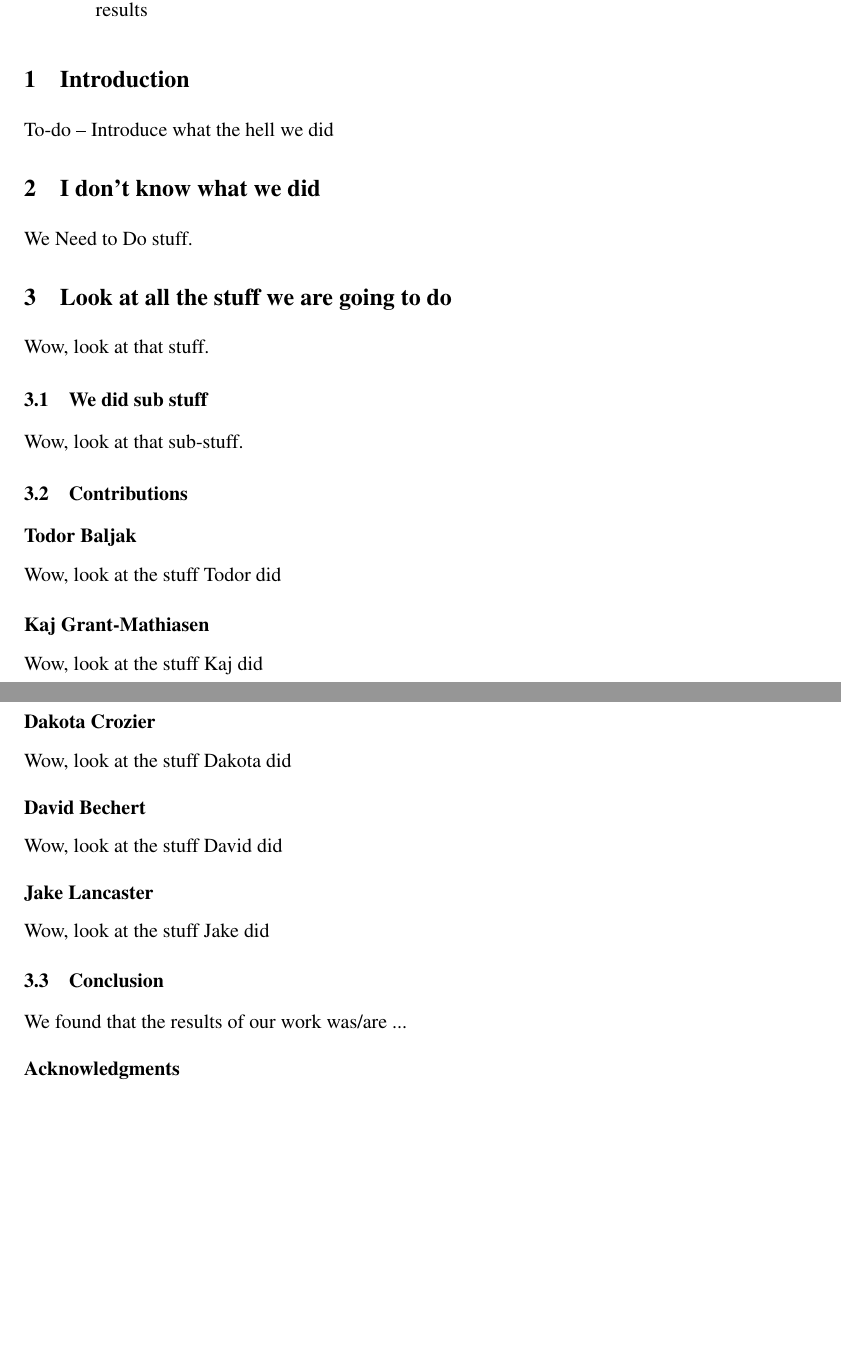
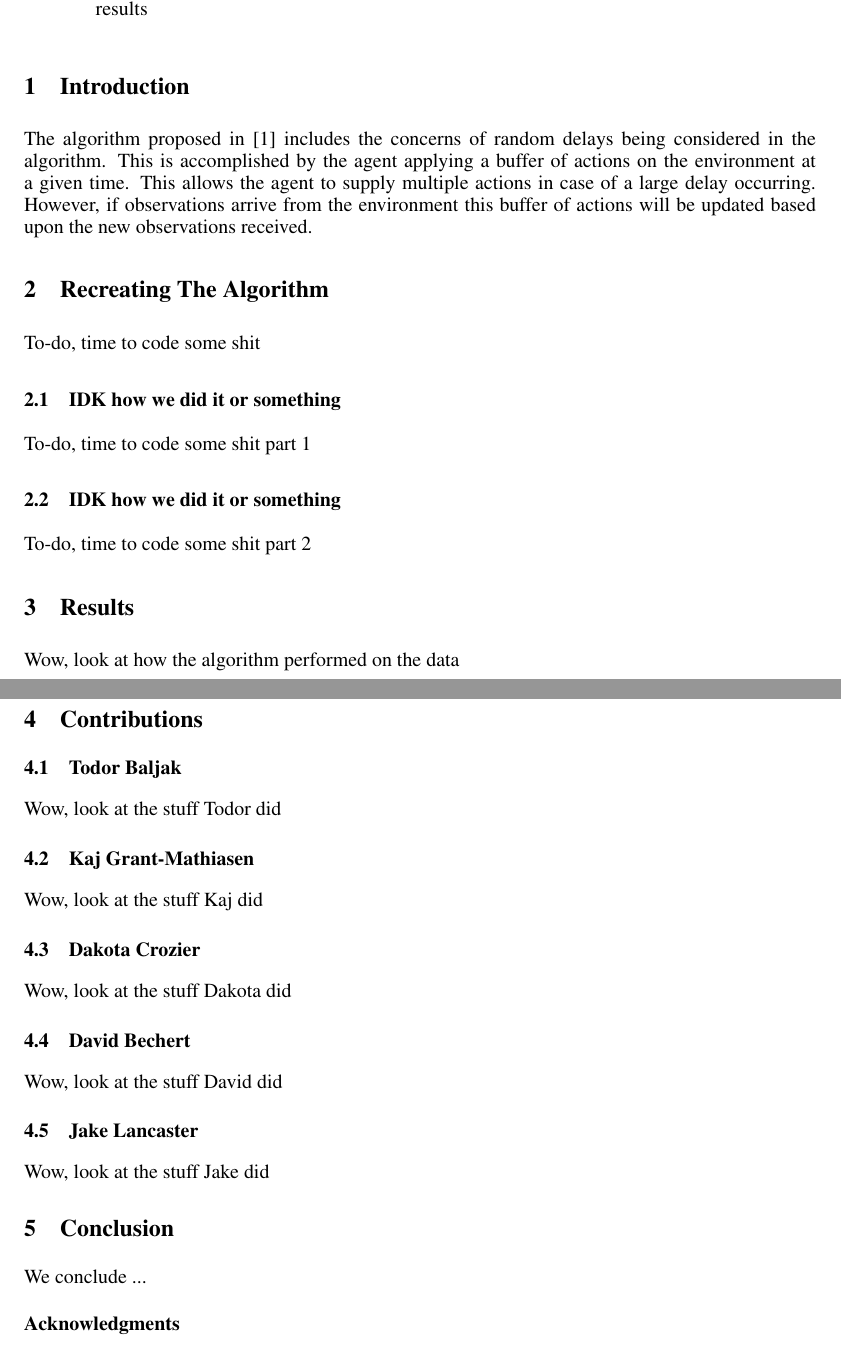
Before and after one commit to DavidBech/group11_finalReport, a LaTeX paper (cmpt310FinalProject.tex): two parts of pages 1 and 2 of 6, joined at a grey line, cut so that both start at the same text, the shorter picture padded with empty space. Compiled offline with LaTeX, dvips and Ghostscript.

Commit message:
added more sections to document

```diff
--- a/cmpt310FinalProject.tex
+++ b/cmpt310FinalProject.tex
@@ -65,45 +65,55 @@
 
 \section{Introduction}
 
-To-do -- Introduce what the hell we did
+The algorithm proposed in [1] includes the concerns of random delays being considered
+in the algorithm. This is accomplished by the agent applying a buffer of actions on the
+environment at a given time. This allows the agent to supply multiple actions in case of a
+large delay occurring. However, if observations arrive from the environment this buffer of
+actions will be updated based upon the new observations received.
 
-\section{I don't know what we did}
+\section{Recreating The Algorithm}
 
-We Need to Do stuff.
+To-do, time to code some shit
 
-\section{Look at all the stuff we are going to do}
+\subsection{IDK how we did it or something}
 
-Wow, look at that stuff.
+To-do, time to code some shit part 1
 
-\subsection{We did sub stuff}
+\subsection{IDK how we did it or something}
 
-Wow, look at that sub-stuff.
+To-do, time to code some shit part 2
 
-\subsection{Contributions}
+\section{Results}
 
-\subsubsection*{Todor Baljak}
+Wow, look at how the algorithm performed on the data
+
+\section{Contributions}
+
+\subsection{Todor Baljak}
 Wow, look at the stuff Todor did
 
-\subsubsection*{Kaj Grant-Mathiasen}
+\subsection{Kaj Grant-Mathiasen}
 Wow, look at the stuff Kaj did
 
-\subsubsection*{Dakota Crozier}
+\subsection{Dakota Crozier}
 Wow, look at the stuff Dakota did
 
-\subsubsection*{David Bechert}
+\subsection{David Bechert}
 Wow, look at the stuff David did
 
-\subsubsection*{Jake Lancaster}
+\subsection{Jake Lancaster}
 Wow, look at the stuff Jake did
 
-\subsection{Conclusion}
-We found that the results of our work was/are ...
+\section{Conclusion}
+
+We conclude ...
 
 \subsubsection*{Acknowledgments}
 We would like to acknowledge -- PROF and TA I guess
 
 \subsubsection*{References}
 \small{
+   % this is the paper
 [1] S. Ramstedt, Y. Bouteiller, G. Beltrame, C. Pal, and J. Binas,
       "Reinforcement learning with random delays," arXiv.org, 04-may-2021. [Online].
       Available: https://arxiv.org/abs/2010.02966. [Accessed: 01-Apr-2022].
```
